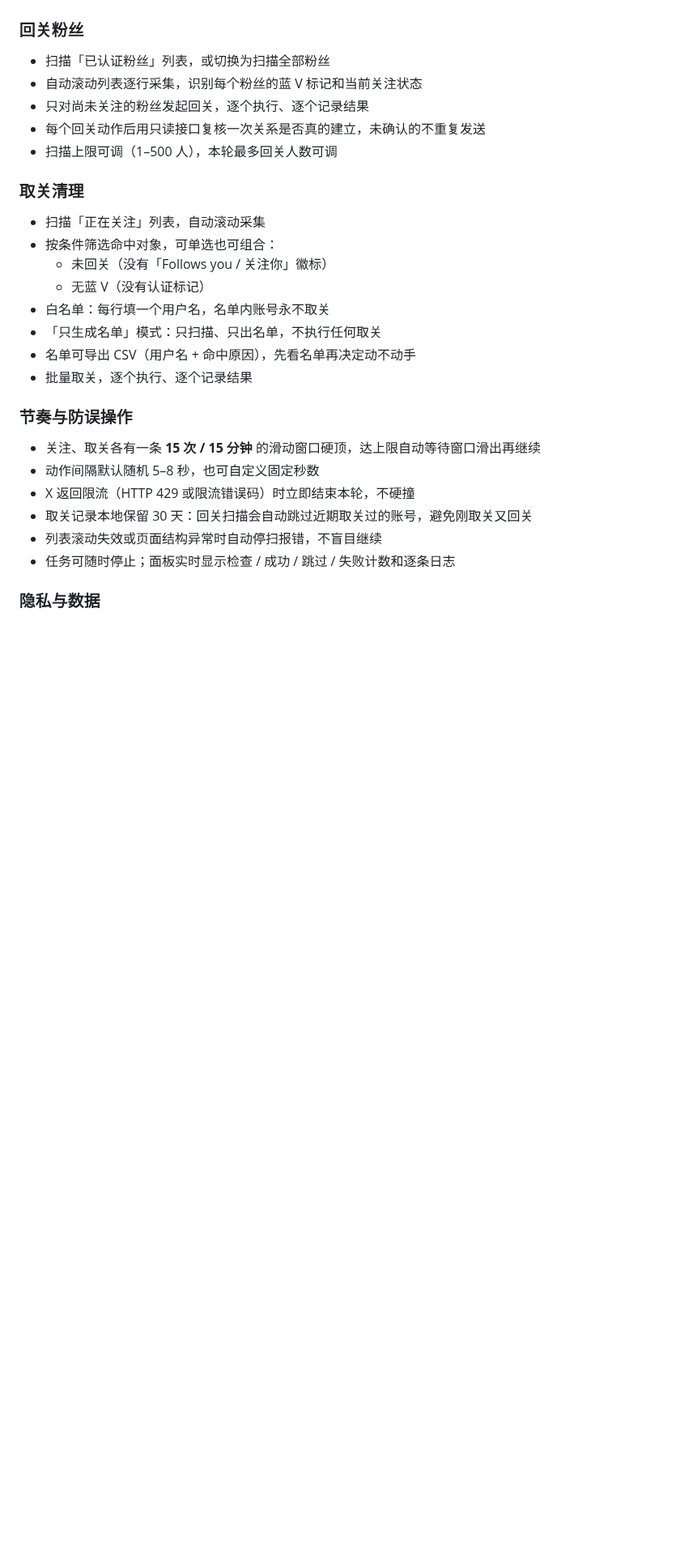
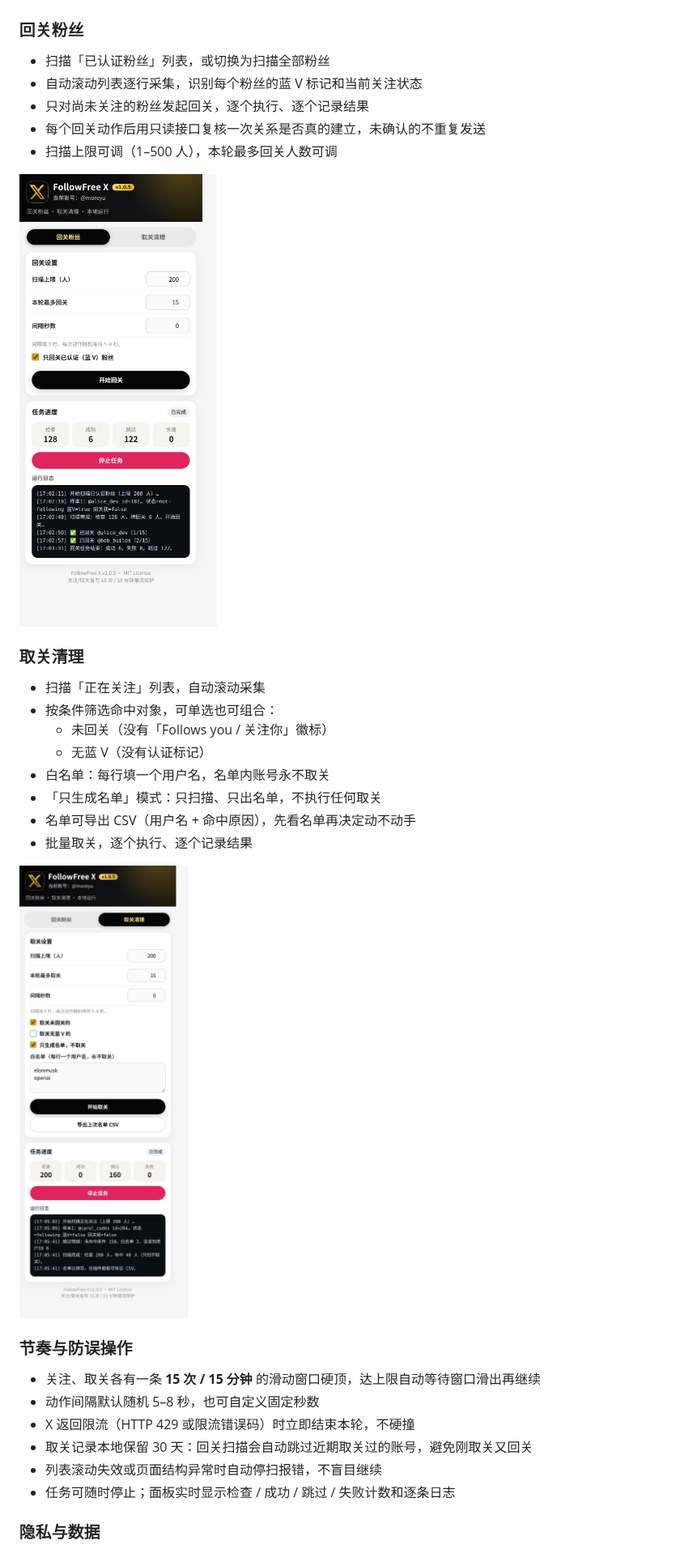
Before and after one commit to lucaisgrowing/followfree-x, a Markdown page: README.md, the part around the change. Shown at 81% size. GitHub-like rendering; pictures changed too: screenshots/follow-panel.png (added), screenshots/unfollow-panel.png (added); blank space fills up the shorter version.

Commit message:
docs: add panel screenshots to README

```diff
--- a/README.md
+++ b/README.md
@@ -17,6 +17,8 @@
 - 每个回关动作后用只读接口复核一次关系是否真的建立，未确认的不重复发送
 - 扫描上限可调（1–500 人），本轮最多回关人数可调
 
+<img src="screenshots/follow-panel.png" width="380" alt="FollowFree X 回关粉丝面板（演示数据）">
+
 ### 取关清理
 
 - 扫描「正在关注」列表，自动滚动采集
@@ -27,6 +29,8 @@
 - 「只生成名单」模式：只扫描、只出名单，不执行任何取关
 - 名单可导出 CSV（用户名 + 命中原因），先看名单再决定动不动手
 - 批量取关，逐个执行、逐个记录结果
+
+<img src="screenshots/unfollow-panel.png" width="380" alt="FollowFree X 取关清理面板（演示数据）">
 
 ### 节奏与防误操作
 
```
